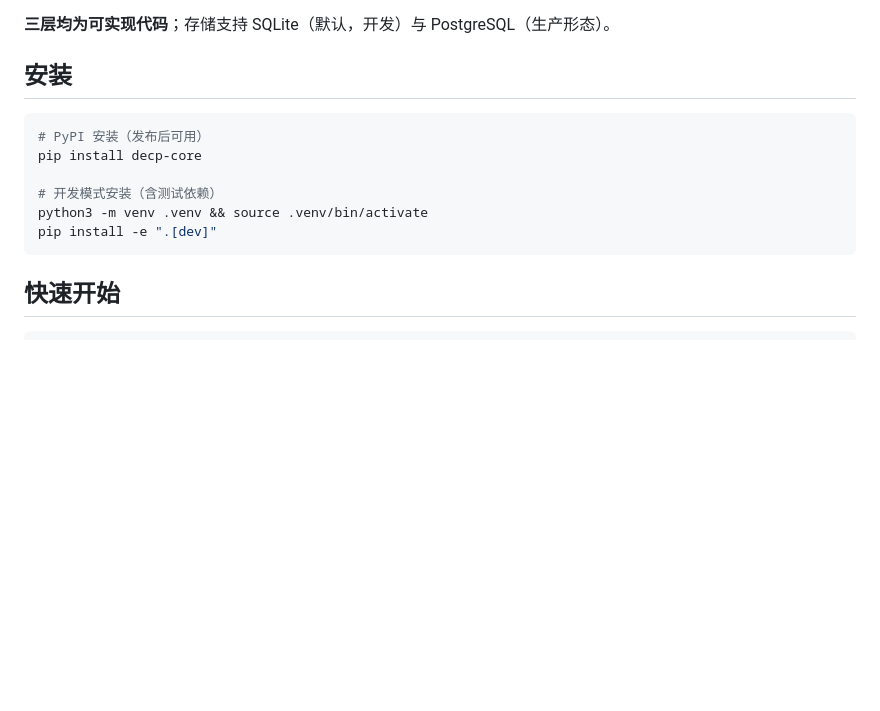
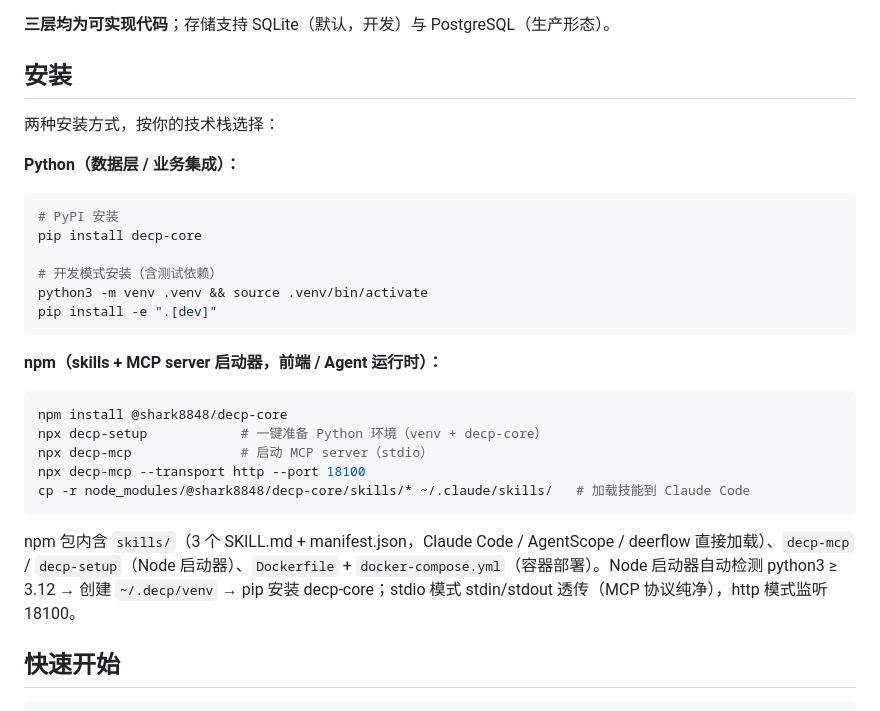
Before and after one commit to shark8848/decp, a Markdown page: README.md, the part around one of its changes. Drawn GitHub-style; blank space fills up the shorter version.

````diff
--- a/README.md
+++ b/README.md
@@ -23,14 +23,30 @@ Federated Digital Employee Collaboration Platform
 
 ## 安装
 
+两种安装方式，按你的技术栈选择：
+
+**Python（数据层 / 业务集成）：**
+
 ```bash
-# PyPI 安装（发布后可用）
+# PyPI 安装
 pip install decp-core
 
 # 开发模式安装（含测试依赖）
 python3 -m venv .venv && source .venv/bin/activate
 pip install -e ".[dev]"
 ```
+
+**npm（skills + MCP server 启动器，前端 / Agent 运行时）：**
+
+```bash
+npm install @shark8848/decp-core
+npx decp-setup            # 一键准备 Python 环境（venv + decp-core）
+npx decp-mcp              # 启动 MCP server（stdio）
+npx decp-mcp --transport http --port 18100
+cp -r node_modules/@shark8848/decp-core/skills/* ~/.claude/skills/   # 加载技能到 Claude Code
+```
+
+npm 包内含 `skills/`（3 个 SKILL.md + manifest.json，Claude Code / AgentScope / deerflow 直接加载）、`decp-mcp` / `decp-setup`（Node 启动器）、`Dockerfile` + `docker-compose.yml`（容器部署）。Node 启动器自动检测 python3 ≥ 3.12 → 创建 `~/.decp/venv` → pip 安装 decp-core；stdio 模式 stdin/stdout 透传（MCP 协议纯净），http 模式监听 18100。
 
 ## 快速开始
 
````
Also changed, not shown: other parts of README.md (+0 -47 lines).
